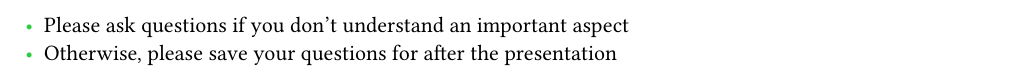
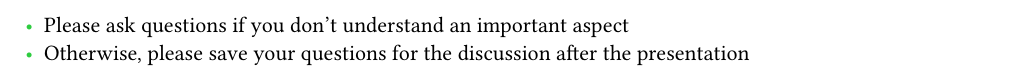
Before and after one commit to Vogelmensch/scanner, a Typst document (presentation/diatypst/main.typ): part of page 2 of 60, cut so that both start at the same text. The pictures show the PDF file presentation/diatypst/main.pdf that the author committed with the source.

Commit message:
finalized

```diff
--- a/presentation/diatypst/main.typ
+++ b/presentation/diatypst/main.typ
@@ -34,7 +34,7 @@
 == About questions
 
 - Please ask questions if you don't understand an important aspect
-- Otherwise, please save your questions for after the presentation
+- Otherwise, please save your questions for the discussion after the presentation
 
 // Table of Contents
 #outline(depth: 1)
```
Also changed, not shown: input/original-input.txt (renamed from input/input.txt), input/search-one-solution.txt (renamed from input/search_one_solution.txt), presentation/diatypst/main.pdf.
